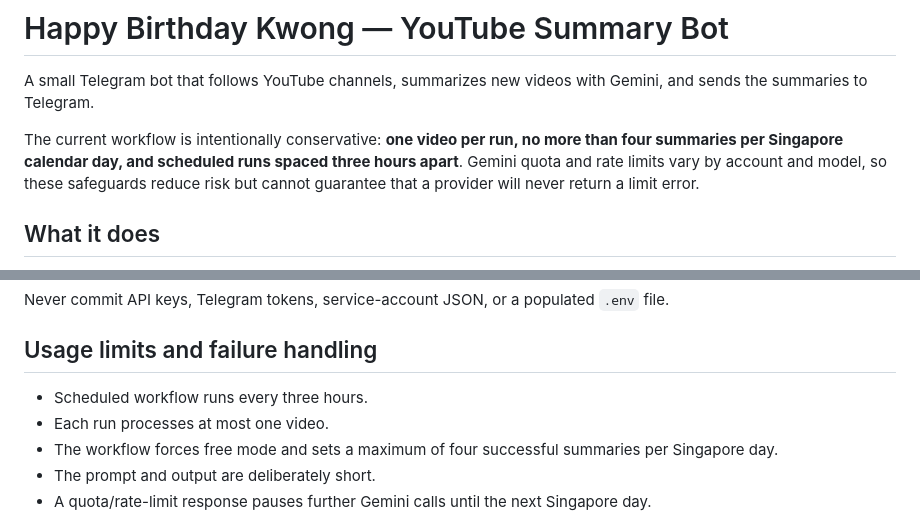
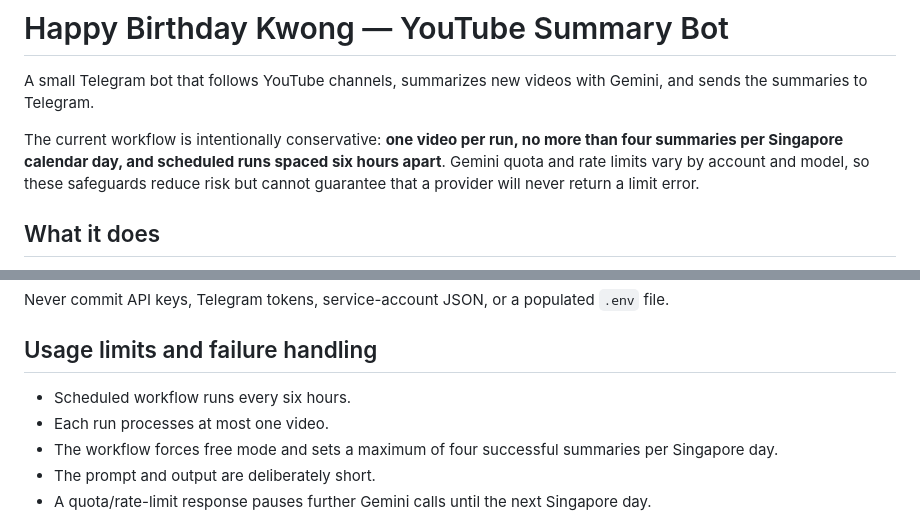
Before and after one commit to nicole99506-oss/HappyBirthdayKwongYoutubeBriefBot, a Markdown page: README.md, 2 parts joined by grey strips. Rendered like a GitHub page.

Commit message:
chore: space scheduled Gemini runs six hours apart

```diff
--- a/README.md
+++ b/README.md
@@ -2,7 +2,7 @@
 
 A small Telegram bot that follows YouTube channels, summarizes new videos with Gemini, and sends the summaries to Telegram.
 
-The current workflow is intentionally conservative: **one video per run, no more than four summaries per Singapore calendar day, and scheduled runs spaced three hours apart**. Gemini quota and rate limits vary by account and model, so these safeguards reduce risk but cannot guarantee that a provider will never return a limit error.
+The current workflow is intentionally conservative: **one video per run, no more than four summaries per Singapore calendar day, and scheduled runs spaced six hours apart**. Gemini quota and rate limits vary by account and model, so these safeguards reduce risk but cannot guarantee that a provider will never return a limit error.
 
 ## What it does
 
@@ -46,7 +46,7 @@ Never commit API keys, Telegram tokens, service-account JSON, or a populated `.e
 
 ## Usage limits and failure handling
 
-- Scheduled workflow runs every three hours.
+- Scheduled workflow runs every six hours.
 - Each run processes at most one video.
 - The workflow forces free mode and sets a maximum of four successful summaries per Singapore day.
 - The prompt and output are deliberately short.
```
